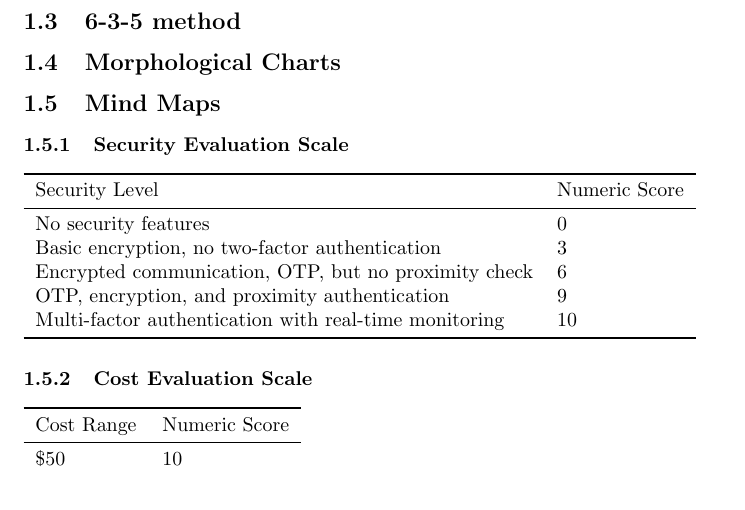
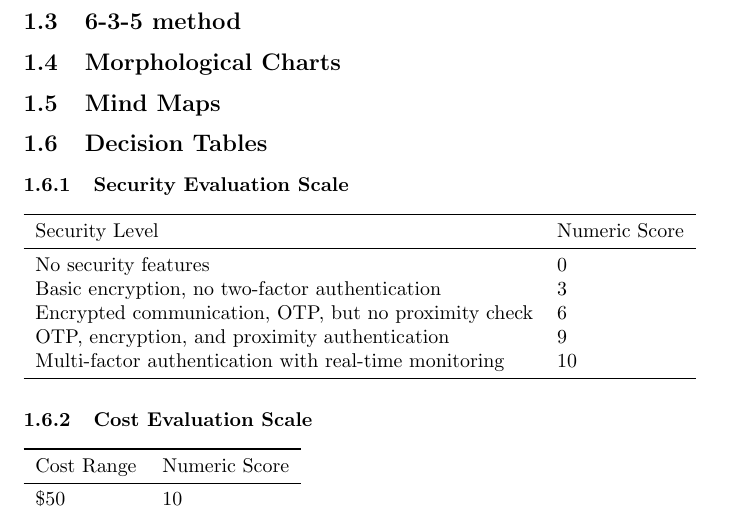
Before and after one commit to neenanhi/CSE123_Project, a LaTeX document (docs/submission2/submission2.tex, which reads docs/submission2/Decision_Table.tex): part of page 5 of 7, cut so that both start at the same text. Compiled offline with pdfLaTeX.

Commit message:
Update Decision_Table.tex

```diff
--- a/docs/submission2/Decision_Table.tex
+++ b/docs/submission2/Decision_Table.tex
@@ -1,3 +1,4 @@
+\subsection{Decision Tables}
 
 \subsubsection{Security Evaluation Scale}
 \begin{tabular}{ll}
```
